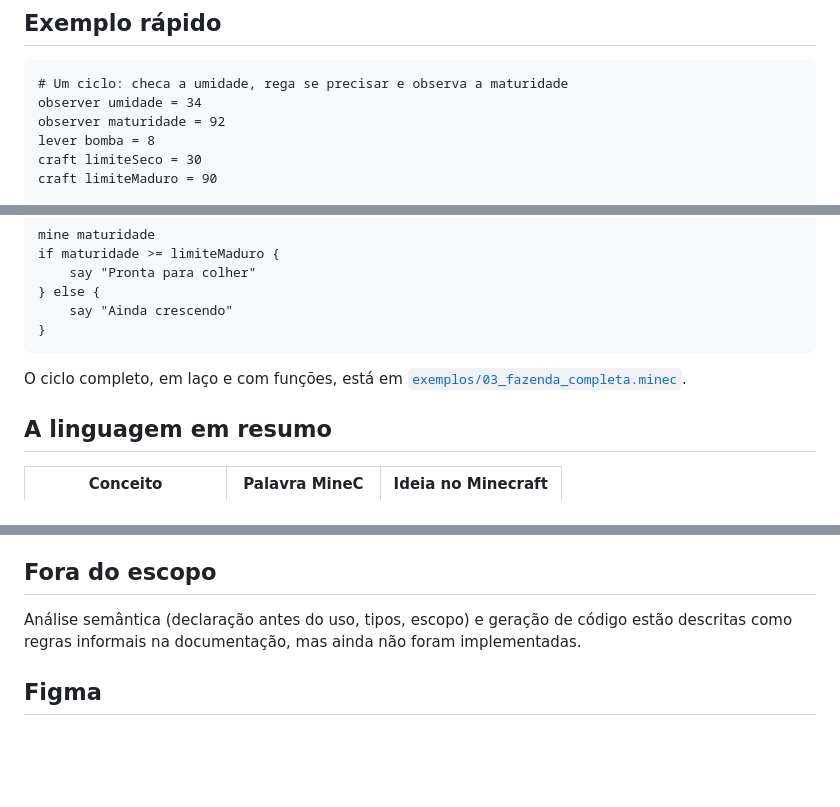
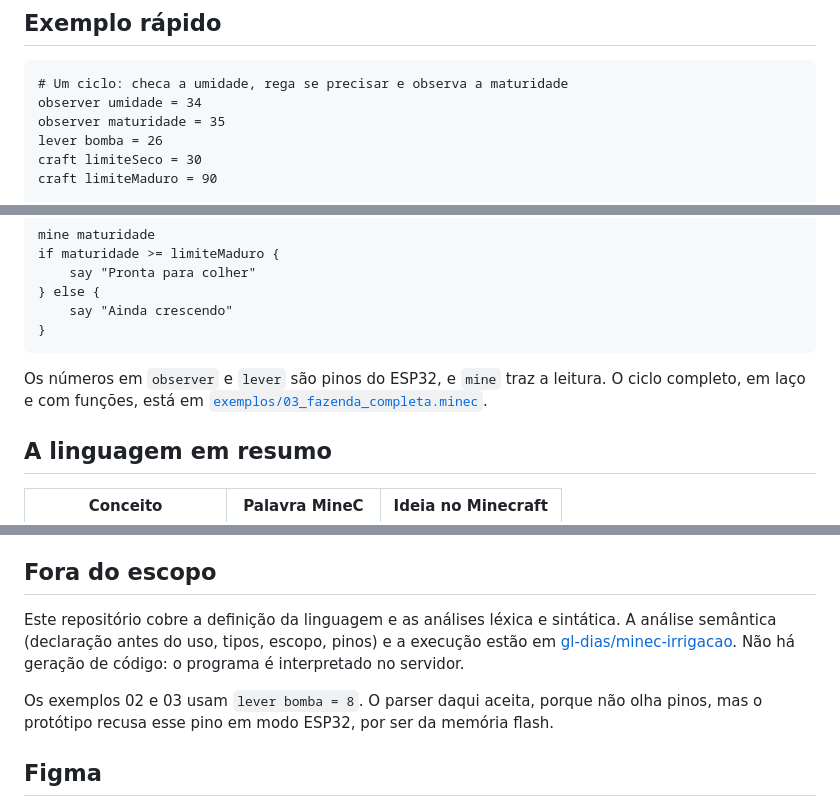
Before and after one commit to BernardoMGG/compiladores_fazenda, a Markdown page: README.md, 3 parts joined by grey strips. Rendered like a GitHub page; blank space fills up the shorter version.

````diff
--- a/README.md
+++ b/README.md
@@ -21,8 +23,8 @@ Escopo desta entrega: **definição da linguagem, análise léxica e análise si
 ```minec
 # Um ciclo: checa a umidade, rega se precisar e observa a maturidade
 observer umidade = 34
-observer maturidade = 92
-lever bomba = 8
+observer maturidade = 35
+lever bomba = 26
 craft limiteSeco = 30
 craft limiteMaduro = 90
 
@@ -42,7 +44,7 @@ if maturidade >= limiteMaduro {
 }
 ```
 
-O ciclo completo, em laço e com funções, está em [`exemplos/03_fazenda_completa.minec`](exemplos/03_fazenda_completa.minec).
+Os números em `observer` e `lever` são pinos do ESP32, e `mine` traz a leitura. O ciclo completo, em laço e com funções, está em [`exemplos/03_fazenda_completa.minec`](exemplos/03_fazenda_completa.minec).
 
 ## A linguagem em resumo
 
@@ -165,7 +167,9 @@ Resultado atual: **nenhum conflito LL(1)** e os três exemplos são aceitos.
 
 ## Fora do escopo
 
-Análise semântica (declaração antes do uso, tipos, escopo) e geração de código estão descritas como regras informais na documentação, mas ainda não foram implementadas.
+Este repositório cobre a definição da linguagem e as análises léxica e sintática. A análise semântica (declaração antes do uso, tipos, escopo, pinos) e a execução estão em [gl-dias/minec-irrigacao](https://github.com/gl-dias/minec-irrigacao). Não há geração de código: o programa é interpretado no servidor.
+
+Os exemplos 02 e 03 usam `lever bomba = 8`. O parser daqui aceita, porque não olha pinos, mas o protótipo recusa esse pino em modo ESP32, por ser da memória flash.
 
 ## Figma
 versão 1.0 <br> https://www.figma.com/make/iZKjuNcyeJPUuvjSl3NoTC/MineC-Irrigation-Monitoring-App?code-node-id=0-6&p=f&t=i0Syq68twlJCT94Z-0&fullscreen=1
````
Also changed, not shown: other parts of README.md (+3 -1 lines), docs/documentacao.md (+13 -11 lines), docs/tabela-de-tokens.md (+3 -3 lines).
